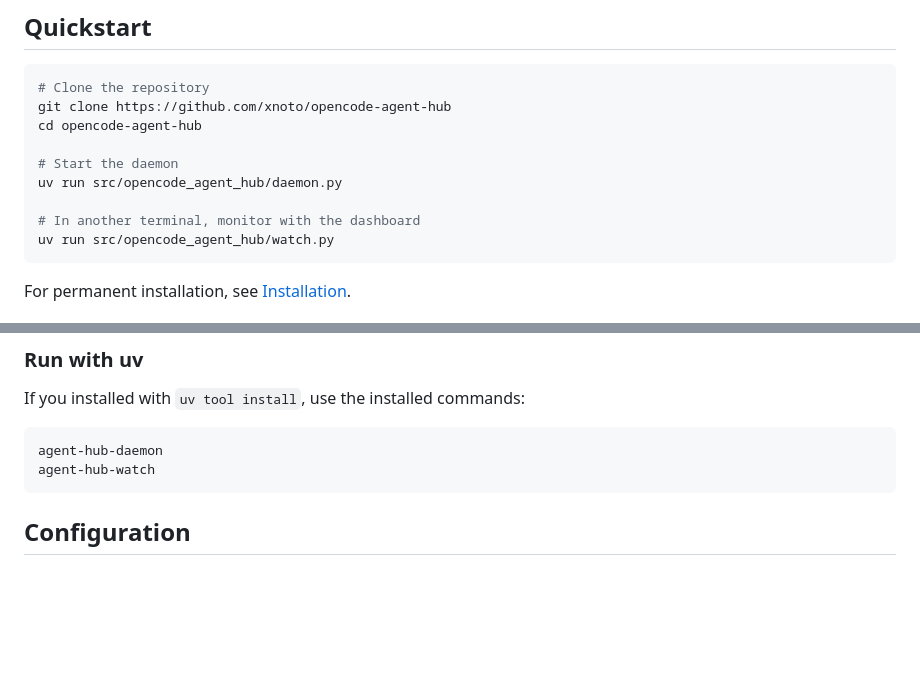
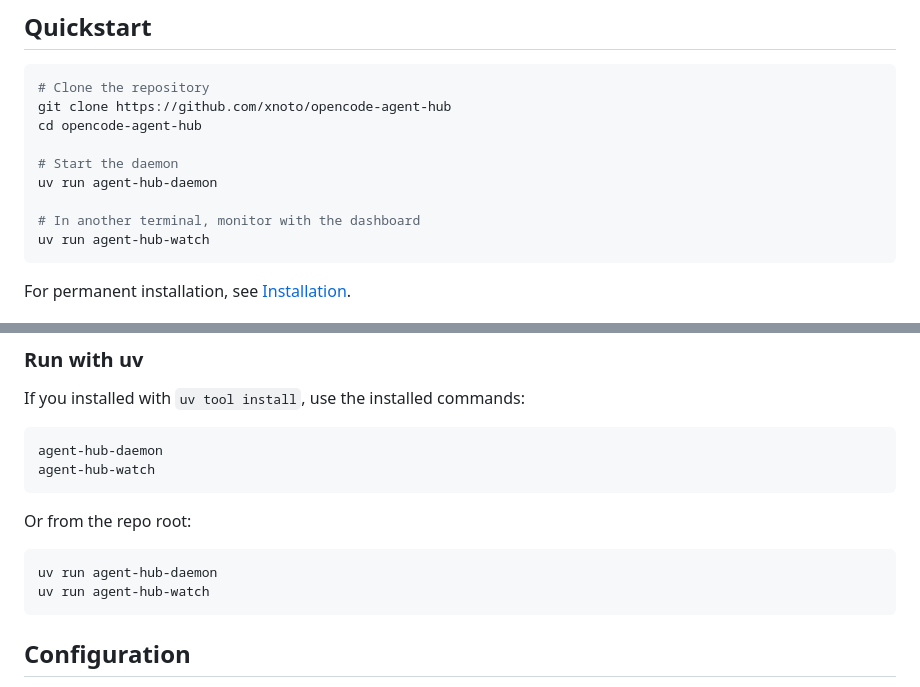
Before and after one commit to xnoto/opencode-agent-hub, a Markdown page: README.md, 2 parts joined by grey strips. Drawn GitHub-style; blank space fills up the shorter version.

Commit message:
docs: use simplified uv run commands

````diff
--- a/README.md
+++ b/README.md
@@ -284,10 +284,10 @@ git clone https://github.com/xnoto/opencode-agent-hub
 cd opencode-agent-hub
 
 # Start the daemon
-uv run src/opencode_agent_hub/daemon.py
+uv run agent-hub-daemon
 
 # In another terminal, monitor with the dashboard
-uv run src/opencode_agent_hub/watch.py
+uv run agent-hub-watch
 ```
 
 For permanent installation, see [Installation](#installation).
@@ -430,6 +430,13 @@ If you installed with `uv tool install`, use the installed commands:
 ```bash
 agent-hub-daemon
 agent-hub-watch
+```
+
+Or from the repo root:
+
+```bash
+uv run agent-hub-daemon
+uv run agent-hub-watch
 ```
 
 ## Configuration
````
